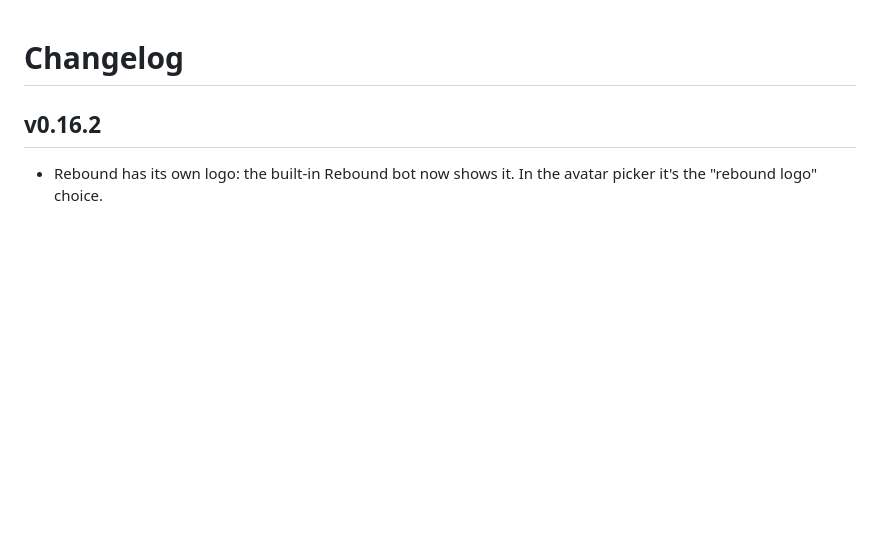
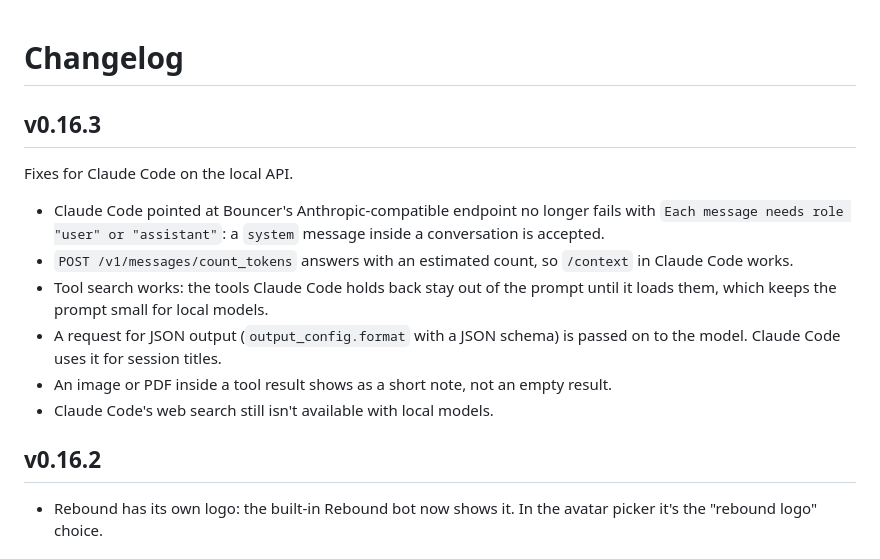
Before and after one commit to shankar-sachin/get-bouncer, a Markdown page: CHANGELOG.md, the part around the change. GitHub-like rendering; blank space fills up the shorter version.

Commit message:
docs: changelog for v0.16.3 (Claude Code on the local API)

```diff
--- a/CHANGELOG.md
+++ b/CHANGELOG.md
@@ -1,4 +1,15 @@
 # Changelog
+
+## v0.16.3
+
+Fixes for Claude Code on the local API.
+
+- Claude Code pointed at Bouncer's Anthropic-compatible endpoint no longer fails with `Each message needs role "user" or "assistant"`: a `system` message inside a conversation is accepted.
+- `POST /v1/messages/count_tokens` answers with an estimated count, so `/context` in Claude Code works.
+- Tool search works: the tools Claude Code holds back stay out of the prompt until it loads them, which keeps the prompt small for local models.
+- A request for JSON output (`output_config.format` with a JSON schema) is passed on to the model. Claude Code uses it for session titles.
+- An image or PDF inside a tool result shows as a short note, not an empty result.
+- Claude Code's web search still isn't available with local models.
 
 ## v0.16.2
 
```
